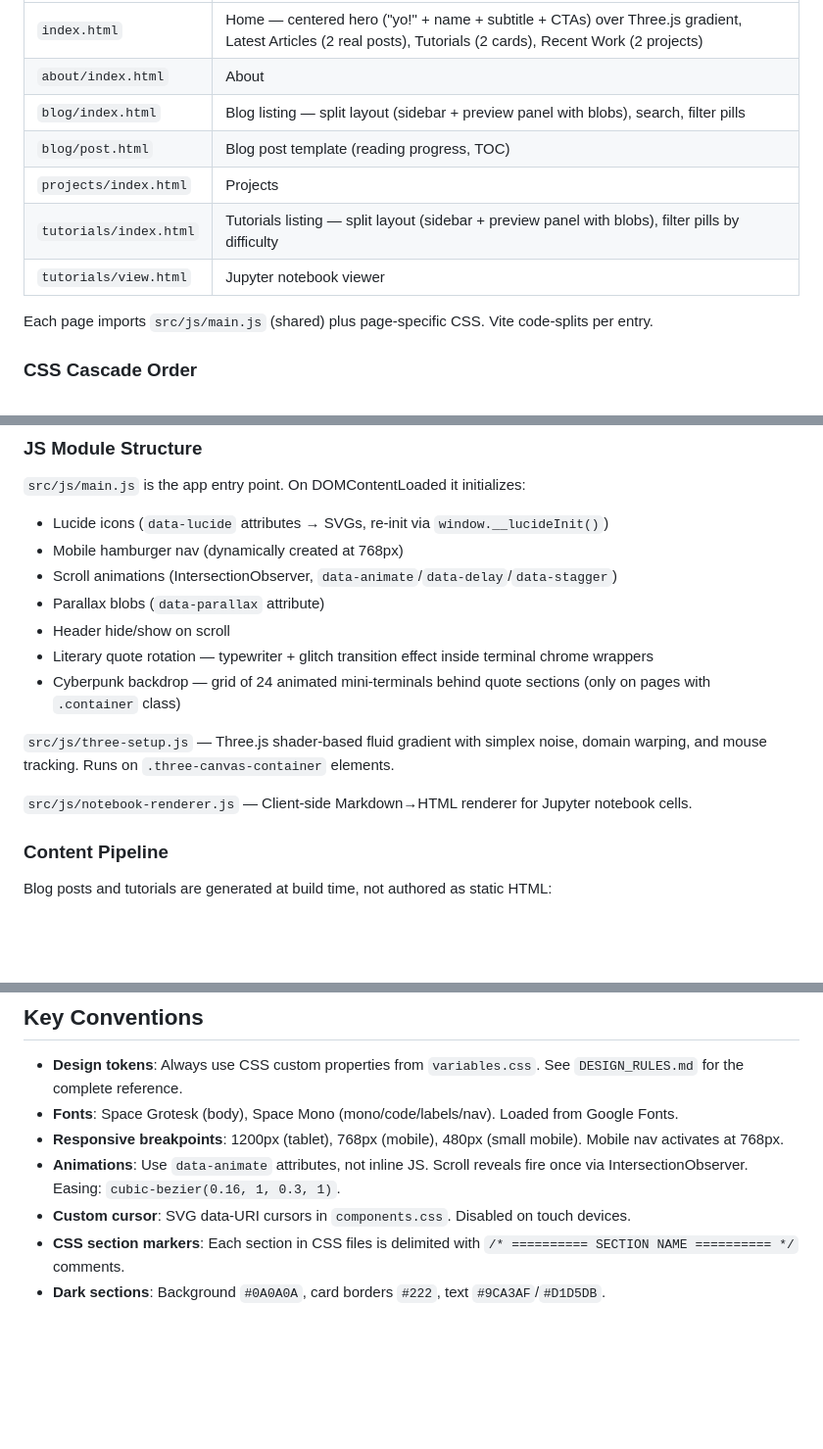
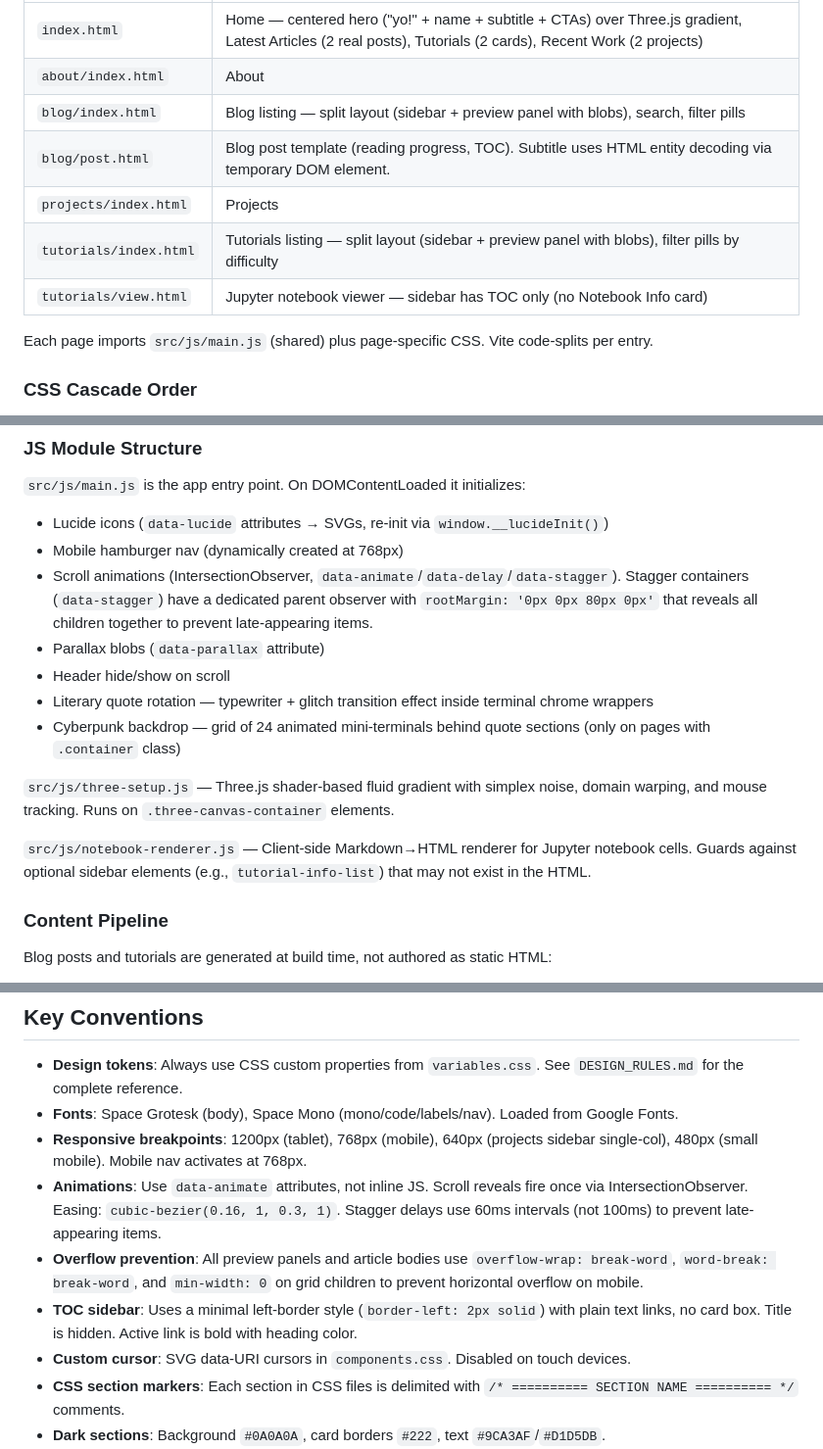
Before and after one commit to shushankai/shushankai.github.io, a Markdown page: CLAUDE.md, 3 parts joined by grey strips. Shown at 98% size. GitHub-like rendering; blank space fills up the shorter version.

Commit message:
Update CLAUDE.md with recent UI fix conventions
Co-Authored-By: Claude Opus 4.5 <noreply@anthropic.com>

```diff
--- a/CLAUDE.md
+++ b/CLAUDE.md
@@ -32,10 +32,10 @@ Vite is configured with 7 HTML entry points in `vite.config.js`:
 | `index.html` | Home — centered hero ("yo!" + name + subtitle + CTAs) over Three.js gradient, Latest Articles (2 real posts), Tutorials (2 cards), Recent Work (2 projects) |
 | `about/index.html` | About |
 | `blog/index.html` | Blog listing — split layout (sidebar + preview panel with blobs), search, filter pills |
-| `blog/post.html` | Blog post template (reading progress, TOC) |
+| `blog/post.html` | Blog post template (reading progress, TOC). Subtitle uses HTML entity decoding via temporary DOM element. |
 | `projects/index.html` | Projects |
 | `tutorials/index.html` | Tutorials listing — split layout (sidebar + preview panel with blobs), filter pills by difficulty |
-| `tutorials/view.html` | Jupyter notebook viewer |
+| `tutorials/view.html` | Jupyter notebook viewer — sidebar has TOC only (no Notebook Info card) |
 
 Each page imports `src/js/main.js` (shared) plus page-specific CSS. Vite code-splits per entry.
 
@@ -55,7 +55,7 @@ Files are imported in this order — each layer builds on the previous:
 `src/js/main.js` is the app entry point. On DOMContentLoaded it initializes:
 - Lucide icons (`data-lucide` attributes → SVGs, re-init via `window.__lucideInit()`)
 - Mobile hamburger nav (dynamically created at 768px)
-- Scroll animations (IntersectionObserver, `data-animate`/`data-delay`/`data-stagger`)
+- Scroll animations (IntersectionObserver, `data-animate`/`data-delay`/`data-stagger`). Stagger containers (`data-stagger`) have a dedicated parent observer with `rootMargin: '0px 0px 80px 0px'` that reveals all children together to prevent late-appearing items.
 - Parallax blobs (`data-parallax` attribute)
 - Header hide/show on scroll
 - Literary quote rotation — typewriter + glitch transition effect inside terminal chrome wrappers
@@ -63,7 +63,7 @@ Files are imported in this order — each layer builds on the previous:
 
 `src/js/three-setup.js` — Three.js shader-based fluid gradient with simplex noise, domain warping, and mouse tracking. Runs on `.three-canvas-container` elements.
 
-`src/js/notebook-renderer.js` — Client-side Markdown→HTML renderer for Jupyter notebook cells.
+`src/js/notebook-renderer.js` — Client-side Markdown→HTML renderer for Jupyter notebook cells. Guards against optional sidebar elements (e.g., `tutorial-info-list`) that may not exist in the HTML.
 
 ### Content Pipeline
 
@@ -103,8 +103,10 @@ Both the blog index (`blog/index.html`) and tutorials index (`tutorials/index.ht
 
 - **Design tokens**: Always use CSS custom properties from `variables.css`. See `DESIGN_RULES.md` for the complete reference.
 - **Fonts**: Space Grotesk (body), Space Mono (mono/code/labels/nav). Loaded from Google Fonts.
-- **Responsive breakpoints**: 1200px (tablet), 768px (mobile), 480px (small mobile). Mobile nav activates at 768px.
-- **Animations**: Use `data-animate` attributes, not inline JS. Scroll reveals fire once via IntersectionObserver. Easing: `cubic-bezier(0.16, 1, 0.3, 1)`.
+- **Responsive breakpoints**: 1200px (tablet), 768px (mobile), 640px (projects sidebar single-col), 480px (small mobile). Mobile nav activates at 768px.
+- **Animations**: Use `data-animate` attributes, not inline JS. Scroll reveals fire once via IntersectionObserver. Easing: `cubic-bezier(0.16, 1, 0.3, 1)`. Stagger delays use 60ms intervals (not 100ms) to prevent late-appearing items.
+- **Overflow prevention**: All preview panels and article bodies use `overflow-wrap: break-word`, `word-break: break-word`, and `min-width: 0` on grid children to prevent horizontal overflow on mobile.
+- **TOC sidebar**: Uses a minimal left-border style (`border-left: 2px solid`) with plain text links, no card box. Title is hidden. Active link is bold with heading color.
 - **Custom cursor**: SVG data-URI cursors in `components.css`. Disabled on touch devices.
 - **CSS section markers**: Each section in CSS files is delimited with `/* ========== SECTION NAME ========== */` comments.
 - **Dark sections**: Background `#0A0A0A`, card borders `#222`, text `#9CA3AF`/`#D1D5DB`.
```
